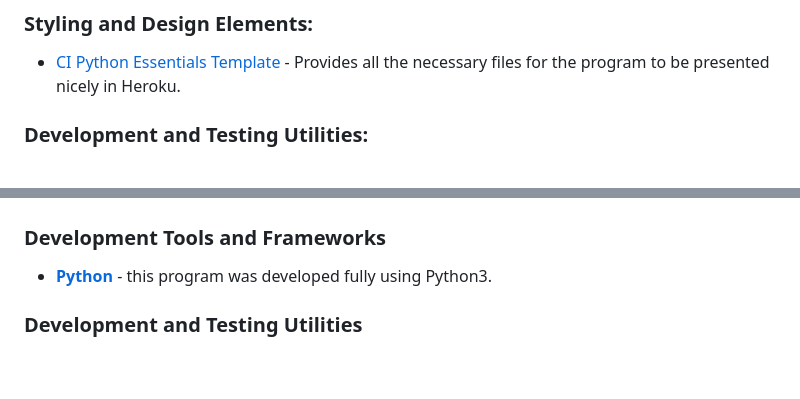
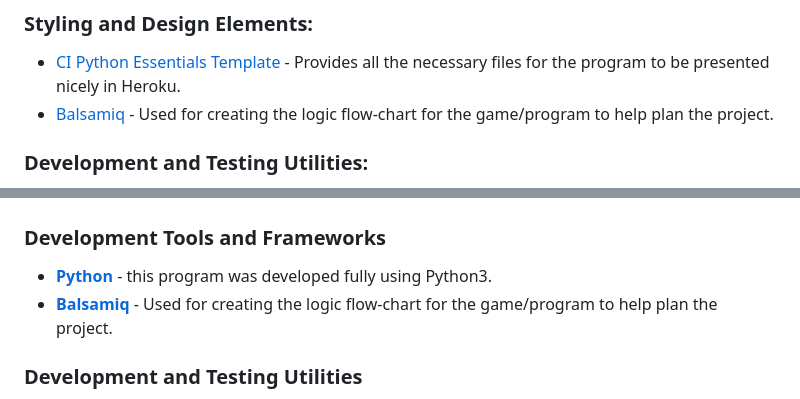
Before and after one commit to DamianGillessen1989/rock-spock-lizard-frenzy, a Markdown page: README.md, 2 parts joined by grey strips. GitHub-like rendering; blank space fills up the shorter version.

Commit message:
Add flow chart to README & add balsamiq to credits

```diff
--- a/README.md
+++ b/README.md
@@ -108,6 +108,7 @@ This logic flow is a useful blueprint for understanding the program flow and the
 ### Styling and Design Elements:
 
 - [CI Python Essentials Template](https://github.com/Code-Institute-Org/python-essentials-template) - Provides all the necessary files for the program to be presented nicely in Heroku.
+- [Balsamiq](https://balsamiq.cloud/) - Used for creating the logic flow-chart for the game/program to help plan the project.
 
 ### Development and Testing Utilities:
 
@@ -271,6 +272,8 @@ The live link can be found here - [https://rock-spock-lizard-frenzy-fd1c0328cc20
 ### Development Tools and Frameworks
 
 - [**Python**](https://en.wikipedia.org/wiki/Python_(programming_language)) - this program was developed fully using Python3.
+- [**Balsamiq**](https://balsamiq.cloud/) - Used for creating the logic flow-chart for the game/program to help plan the project.
+
 
 ### Development and Testing Utilities
 
```
Also changed, not shown: other parts of README.md (+1 -1 lines).
